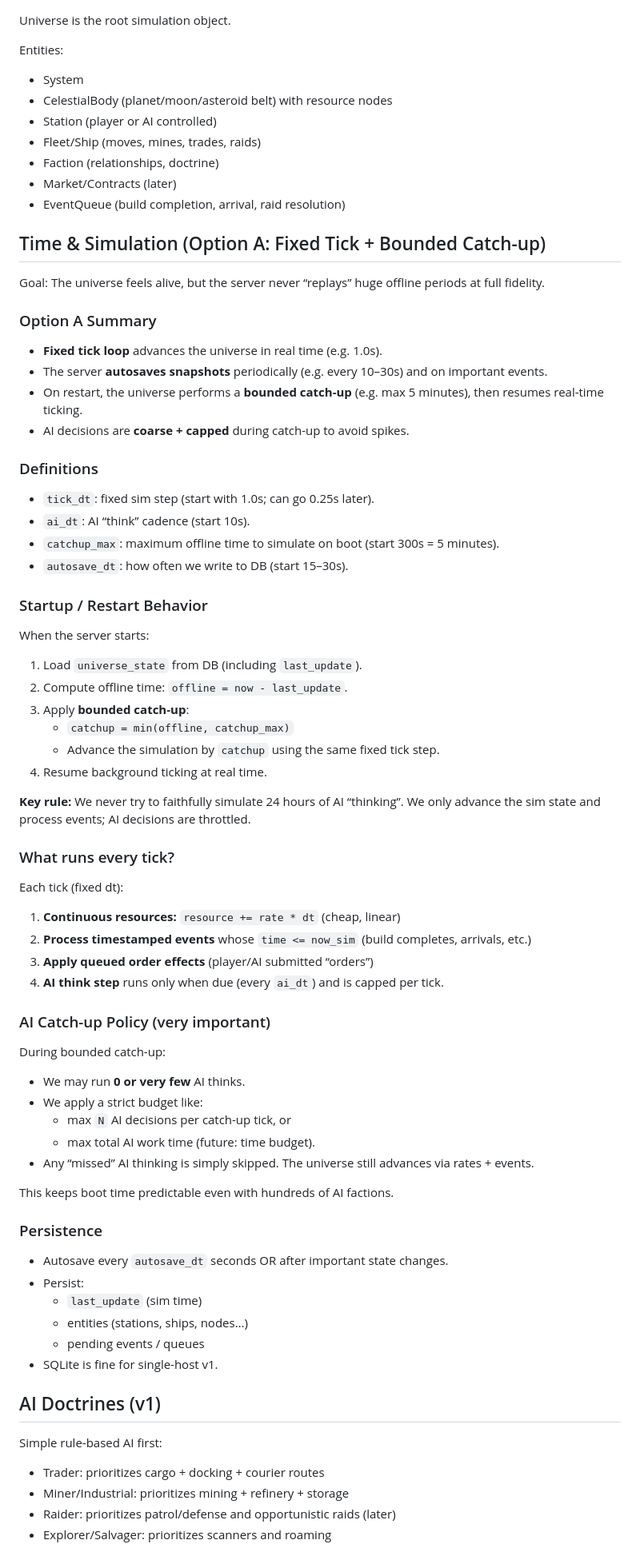
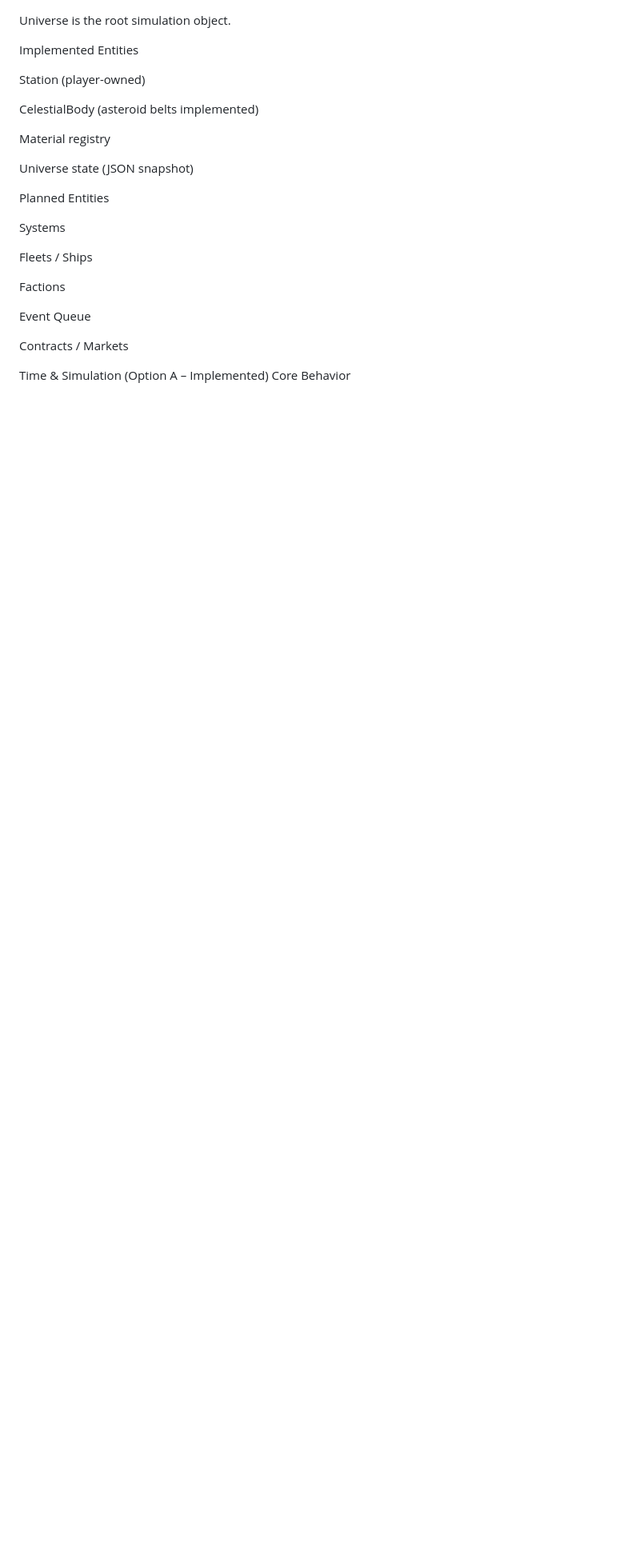
Before and after one commit to Cronos79/station_game, a Markdown page: docs/design.md, the part around one of its changes. Shown at 80% size. Drawn GitHub-style; blank space fills up the shorter version.

```diff
--- a/docs/design.md
+++ b/docs/design.md
@@ -91,70 +165,27 @@ Ships are timed-event actors with cargo and travel time:
 Universe is the root simulation object.
 
-Entities:
-- System
-- CelestialBody (planet/moon/asteroid belt) with resource nodes
-- Station (player or AI controlled)
-- Fleet/Ship (moves, mines, trades, raids)
-- Faction (relationships, doctrine)
-- Market/Contracts (later)
-- EventQueue (build completion, arrival, raid resolution)
+Implemented Entities
 
-## Time & Simulation (Option A: Fixed Tick + Bounded Catch-up)
+Station (player-owned)
 
-Goal: The universe feels alive, but the server never “replays” huge offline periods at full fidelity.
+CelestialBody (asteroid belts implemented)
 
-### Option A Summary
-- **Fixed tick loop** advances the universe in real time (e.g. 1.0s).
-- The server **autosaves snapshots** periodically (e.g. every 10–30s) and on important events.
-- On restart, the universe performs a **bounded catch-up** (e.g. max 5 minutes), then resumes real-time ticking.
-- AI decisions are **coarse + capped** during catch-up to avoid spikes.
+Material registry
 
-### Definitions
-- `tick_dt`: fixed sim step (start with 1.0s; can go 0.25s later).
-- `ai_dt`: AI “think” cadence (start 10s).
-- `catchup_max`: maximum offline time to simulate on boot (start 300s = 5 minutes).
-- `autosave_dt`: how often we write to DB (start 15–30s).
+Universe state (JSON snapshot)
 
-### Startup / Restart Behavior
-When the server starts:
-1) Load `universe_state` from DB (including `last_update`).
-2) Compute offline time: `offline = now - last_update`.
-3) Apply **bounded catch-up**:
-   - `catchup = min(offline, catchup_max)`
-   - Advance the simulation by `catchup` using the same fixed tick step.
-4) Resume background ticking at real time.
+Planned Entities
 
-**Key rule:** We never try to faithfully simulate 24 hours of AI “thinking”. We only advance the sim state and process events; AI decisions are throttled.
+Systems
 
-### What runs every tick?
-Each tick (fixed dt):
-1) **Continuous resources:** `resource += rate * dt` (cheap, linear)
-2) **Process timestamped events** whose `time <= now_sim` (build completes, arrivals, etc.)
-3) **Apply queued order effects** (player/AI submitted “orders”)
-4) **AI think step** runs only when due (every `ai_dt`) and is capped per tick.
+Fleets / Ships
 
-### AI Catch-up Policy (very important)
-During bounded catch-up:
-- We may run **0 or very few** AI thinks.
-- We apply a strict budget like:
-  - max `N` AI decisions per catch-up tick, or
-  - max total AI work time (future: time budget).
-- Any “missed” AI thinking is simply skipped. The universe still advances via rates + events.
+Factions
 
-This keeps boot time predictable even with hundreds of AI factions.
+Event Queue
 
-### Persistence
-- Autosave every `autosave_dt` seconds OR after important state changes.
-- Persist:
-  - `last_update` (sim time)
-  - entities (stations, ships, nodes…)
-  - pending events / queues
-- SQLite is fine for single-host v1.
+Contracts / Markets
 
-## AI Doctrines (v1)
-Simple rule-based AI first:
-- Trader: prioritizes cargo + docking + courier routes
-- Miner/Industrial: prioritizes mining + refinery + storage
-- Raider: prioritizes patrol/defense and opportunistic raids (later)
-- Explorer/Salvager: prioritizes scanners and roaming
+Time & Simulation (Option A – Implemented)
+Core Behavior
 
```
Also changed, not shown: other parts of docs/design.md (+226 -94 lines).
